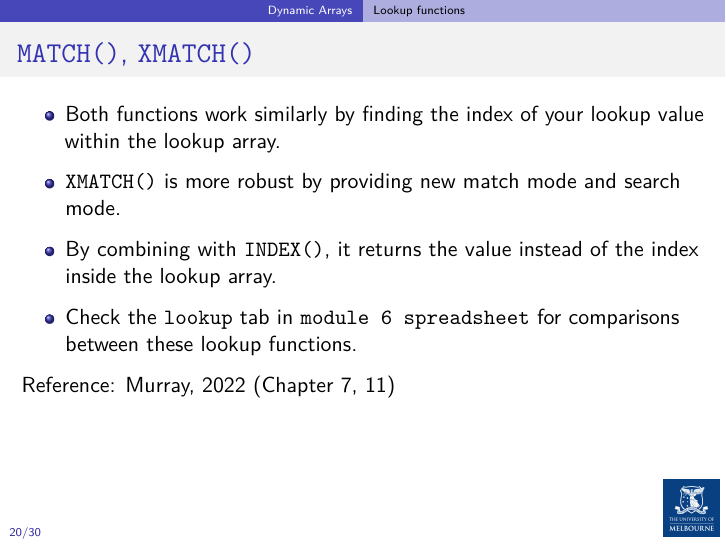
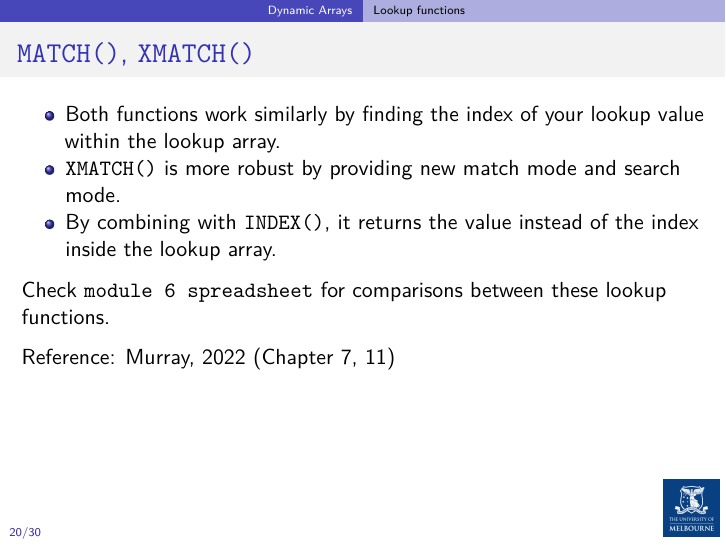
Before and after one commit to UniMelb-Actuarial/ACTL20004-ACTL90021-2024, an R Markdown document (content/docs/3-excel/m6-excel/index.Rmd): page 35 of 56. Rendered offline with R 4.5, knitr and Pandoc, then LaTeX, with nearby package versions; some code elsewhere in the file could not run offline.

Commit message:
M3 update

```diff
--- a/content/docs/3-excel/m6-excel/index.Rmd
+++ b/content/docs/3-excel/m6-excel/index.Rmd
@@ -294,7 +294,7 @@ spreadsheets.
 - `XMATCH()` is more robust by providing new match mode and search mode.
 - By combining with `INDEX()`, it returns the value instead of the index inside the lookup array.
 
-- Check the `lookup` tab in [`module 6 spreadsheet`](https://canvas.lms.unimelb.edu.au/courses/191080/modules/items/5091456) for comparisons between these lookup functions.
+Check [`module 6 spreadsheet`](https://canvas.lms.unimelb.edu.au/courses/191080/modules/items/5091456) for comparisons between these lookup functions.
 
 Reference: Murray, 2022 (Chapter 7, 11)
 
```
Also changed, not shown: content/docs/3-excel/m6-excel/index.md, 46 other files.
